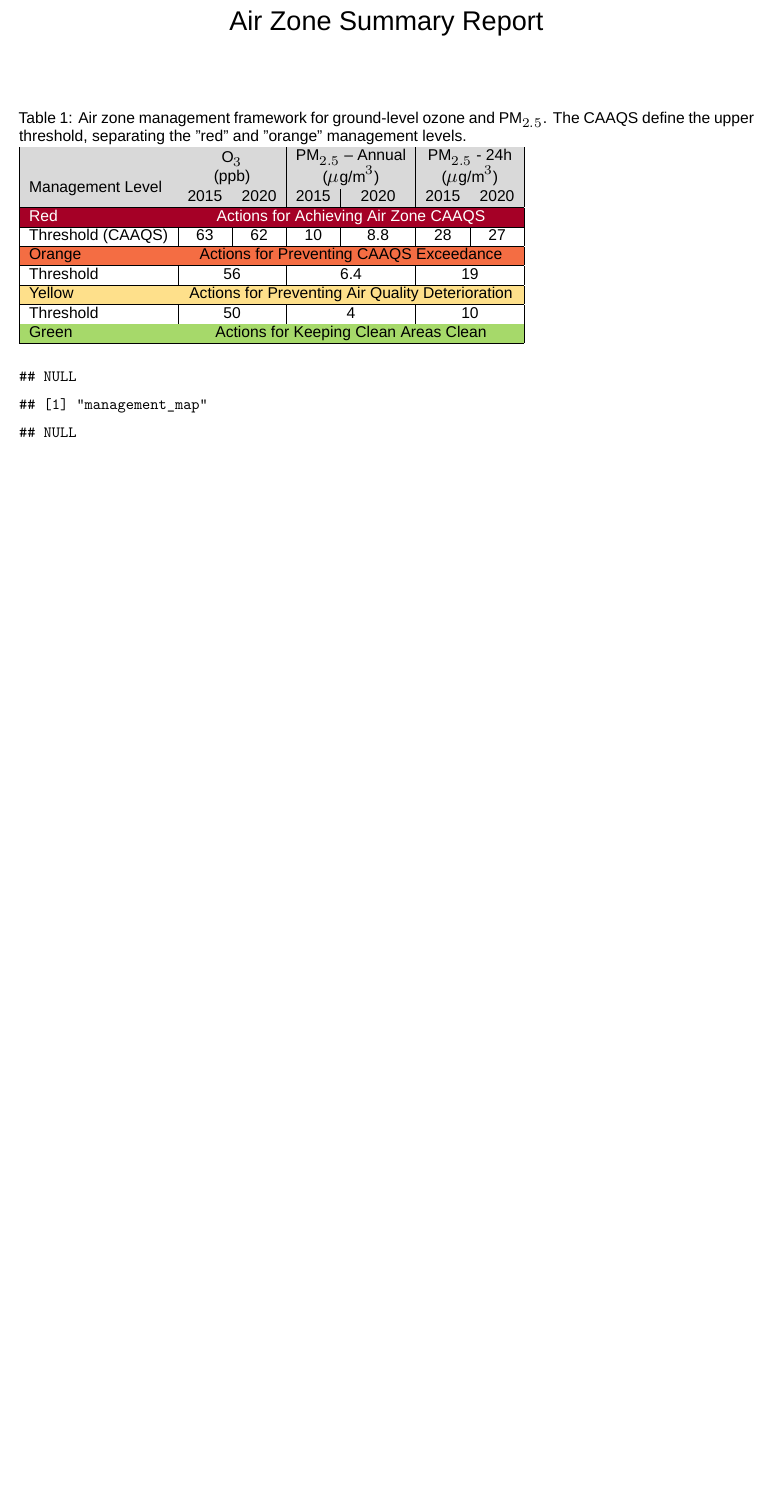
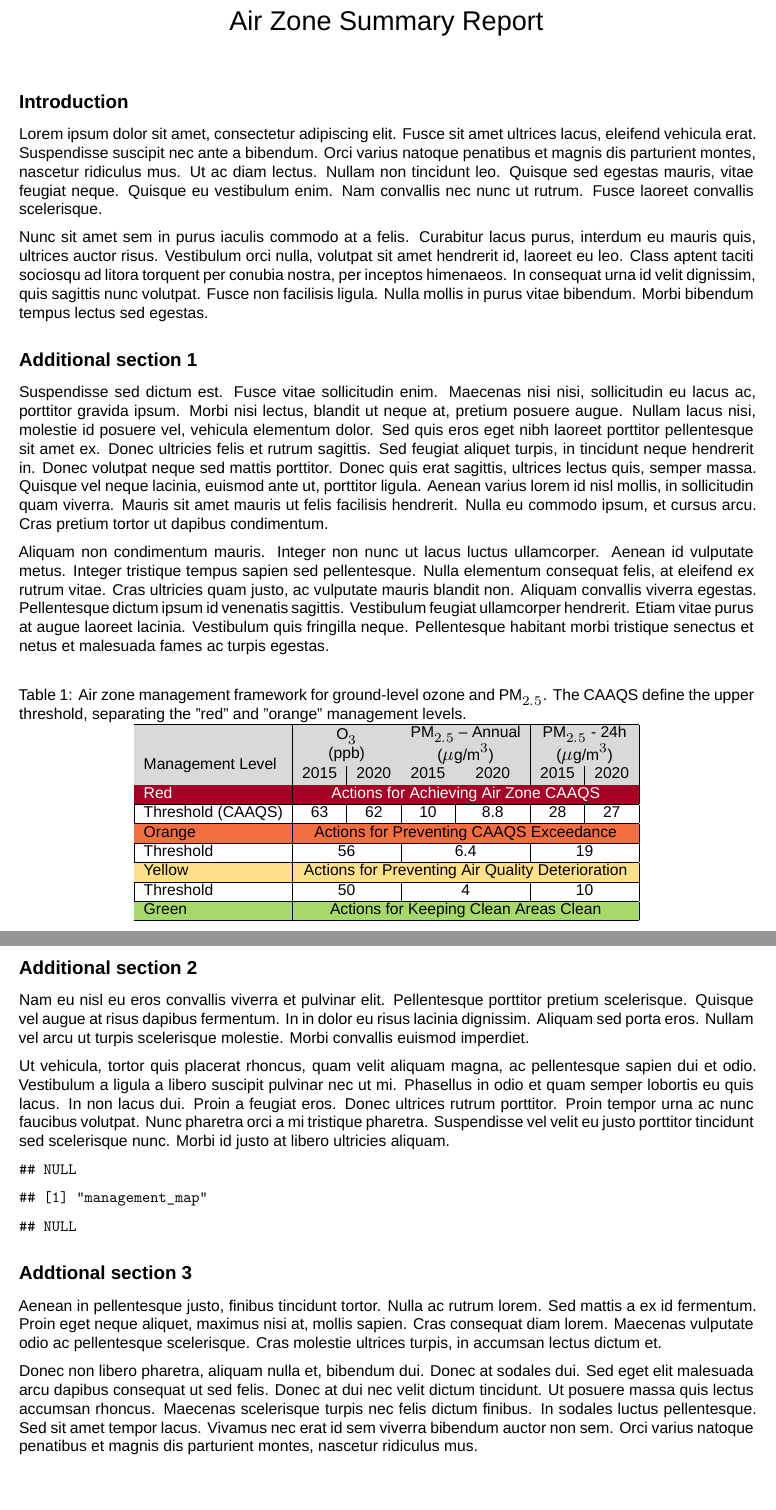
Before and after one commit to bcgov/air-zone-reports, an R Markdown document (00_summary_report.Rmd): part of the page before the commit and two parts of pages 1 and 2 of 2 after it, the two joined at a grey line, cut so that both start at the same text, the shorter picture padded with empty space. Rendered offline with R 4.5, knitr and Pandoc, then LaTeX, with nearby package versions; a font, style sheet, LaTeX package, included part or bibliography that could not be used is replaced or left out.

Commit message:
Add lorem ipsum placeholder text to summary report

````diff
--- a/00_summary_report.Rmd
+++ b/00_summary_report.Rmd
@@ -24,12 +24,54 @@ knitr::opts_chunk$set(echo = FALSE)
 library("ggplot2")
 ```
 
+## Introduction
+
+Lorem ipsum dolor sit amet, consectetur adipiscing elit. Fusce sit amet ultrices
+lacus, eleifend vehicula erat. Suspendisse suscipit nec ante a bibendum. Orci
+varius natoque penatibus et magnis dis parturient montes, nascetur ridiculus
+mus. Ut ac diam lectus. Nullam non tincidunt leo. Quisque sed egestas mauris,
+vitae feugiat neque. Quisque eu vestibulum enim. Nam convallis nec nunc ut
+rutrum. Fusce laoreet convallis scelerisque.
+
+Nunc sit amet sem in purus iaculis commodo at a felis. Curabitur lacus purus,
+interdum eu mauris quis, ultrices auctor risus. Vestibulum orci nulla, volutpat
+sit amet hendrerit id, laoreet eu leo. Class aptent taciti sociosqu ad litora
+torquent per conubia nostra, per inceptos himenaeos. In consequat urna id velit
+dignissim, quis sagittis nunc volutpat. Fusce non facilisis ligula. Nulla mollis
+in purus vitae bibendum. Morbi bibendum tempus lectus sed egestas.
+
 <!-- TODO: Air zone map -->
+
+## Additional section 1
+
+Suspendisse sed dictum est. Fusce vitae sollicitudin enim. Maecenas nisi nisi,
+sollicitudin eu lacus ac, porttitor gravida ipsum. Morbi nisi lectus, blandit ut
+neque at, pretium posuere augue. Nullam lacus nisi, molestie id posuere vel,
+vehicula elementum dolor. Sed quis eros eget nibh laoreet porttitor pellentesque
+sit amet ex. Donec ultricies felis et rutrum sagittis. Sed feugiat aliquet
+turpis, in tincidunt neque hendrerit in. Donec volutpat neque sed mattis
+porttitor. Donec quis erat sagittis, ultrices lectus quis, semper massa. Quisque
+vel neque lacinia, euismod ante ut, porttitor ligula. Aenean varius lorem id
+nisl mollis, in sollicitudin quam viverra. Mauris sit amet mauris ut felis
+facilisis hendrerit. Nulla eu commodo ipsum, et cursus arcu. Cras pretium tortor
+ut dapibus condimentum.
+
+Aliquam non condimentum mauris. Integer non nunc ut lacus luctus ullamcorper.
+Aenean id vulputate metus. Integer tristique tempus sapien sed pellentesque.
+Nulla elementum consequat felis, at eleifend ex rutrum vitae. Cras ultricies
+quam justo, ac vulputate mauris blandit non. Aliquam convallis viverra egestas.
+Pellentesque dictum ipsum id venenatis sagittis. Vestibulum feugiat ullamcorper
+hendrerit. Etiam vitae purus at augue laoreet lacinia. Vestibulum quis fringilla
+neque. Pellentesque habitant morbi tristique senectus et netus et malesuada
+fames ac turpis egestas.
+
+
 
 <!-- Air zone management framework table -->
 
 ```{=latex}
 \begin{table}[h]
+\centering
 \caption{Air zone management framework for ground-level ozone and PM$_{2.5}$. The CAAQS define the upper threshold, separating the "red" and "orange" management levels.}
 \begin{tabular}{|l|c|c|c|c|c|c|}
 \hline
@@ -50,7 +92,24 @@ Threshold & \multicolumn{2}{c|}{50} & \multicolumn{2}{c|}{4} & \multicolumn{2}{c
 Green & \multicolumn{6}{c|}{\cellcolor[HTML]{A6D96A}Actions for Keeping Clean Areas Clean} \\ \hline
 \end{tabular}
 \end{table}
+
 ```
+
+## Additional section 2
+
+Nam eu nisl eu eros convallis viverra et pulvinar elit. Pellentesque porttitor
+pretium scelerisque. Quisque vel augue at risus dapibus fermentum. In in dolor
+eu risus lacinia dignissim. Aliquam sed porta eros. Nullam vel arcu ut turpis
+scelerisque molestie. Morbi convallis euismod imperdiet.
+
+Ut vehicula, tortor quis placerat rhoncus, quam velit aliquam magna, ac
+pellentesque sapien dui et odio. Vestibulum a ligula a libero suscipit pulvinar
+nec ut mi. Phasellus in odio et quam semper lobortis eu quis lacus. In non lacus
+dui. Proin a feugiat eros. Donec ultrices rutrum porttitor. Proin tempor urna ac
+nunc faucibus volutpat. Nunc pharetra orci a mi tristique pharetra. Suspendisse
+vel velit eu justo porttitor tincidunt sed scelerisque nunc. Morbi id justo at
+libero ultricies aliquam.
+
 
 <!-- Ozone summary plots -->
 
@@ -73,4 +132,20 @@ params$ozone_caaqs_mgmt_chart +
   )
 ```
 
+## Addtional section 3
+
+Aenean in pellentesque justo, finibus tincidunt tortor. Nulla ac rutrum lorem.
+Sed mattis a ex id fermentum. Proin eget neque aliquet, maximus nisi at, mollis
+sapien. Cras consequat diam lorem. Maecenas vulputate odio ac pellentesque
+scelerisque. Cras molestie ultrices turpis, in accumsan lectus dictum et.
+
+Donec non libero pharetra, aliquam nulla et, bibendum dui. Donec at sodales dui.
+Sed eget elit malesuada arcu dapibus consequat ut sed felis. Donec at dui nec
+velit dictum tincidunt. Ut posuere massa quis lectus accumsan rhoncus. Maecenas
+scelerisque turpis nec felis dictum finibus. In sodales luctus pellentesque. Sed
+sit amet tempor lacus. Vivamus nec erat id sem viverra bibendum auctor non sem.
+Orci varius natoque penatibus et magnis dis parturient montes, nascetur
+ridiculus mus.
+
+
 <!-- TODO: PM2.5 summary plots -->
````
